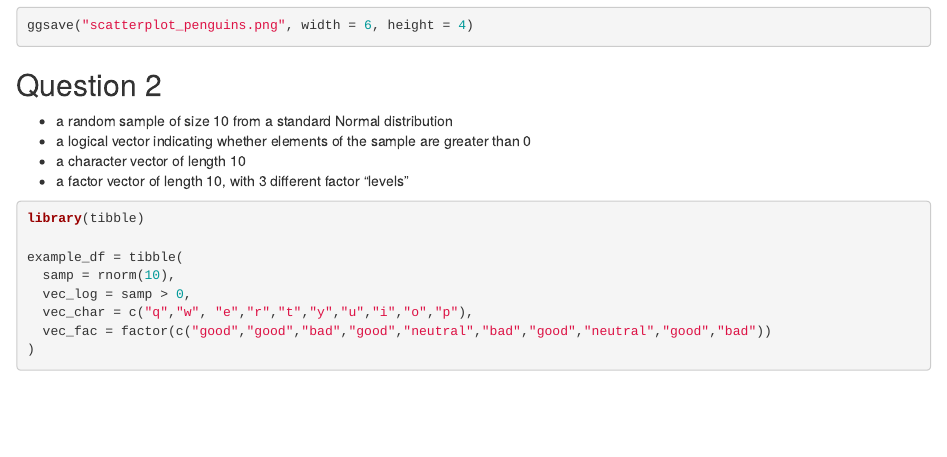
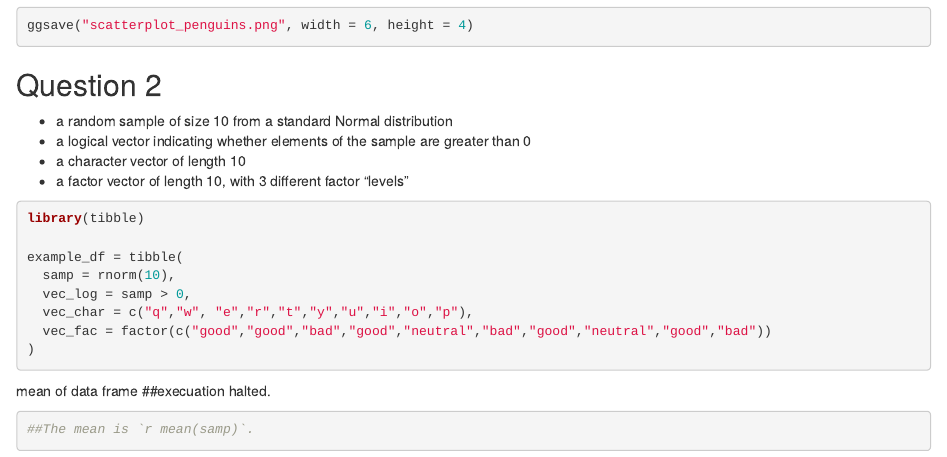
Before and after one commit to wwwcarrie/p8105_hw1_kw3104, an R Markdown document (p8105_hw1_kw3104.Rmd): the page in a window 1100 px wide, from 950 px down. The pictures show the output file p8105_hw1_kw3104.html that the author committed with the source, opened offline.

Commit message:
second hw1

````diff
--- a/p8105_hw1_kw3104.Rmd
+++ b/p8105_hw1_kw3104.Rmd
@@ -46,3 +46,9 @@ example_df = tibble(
 )
 
 ```
+
+mean of data frame
+##execuation halted.
+```{r}
+##The mean is `r mean(samp)`.
+```
````
Also changed, not shown: p8105_hw1_kw3104.html.
